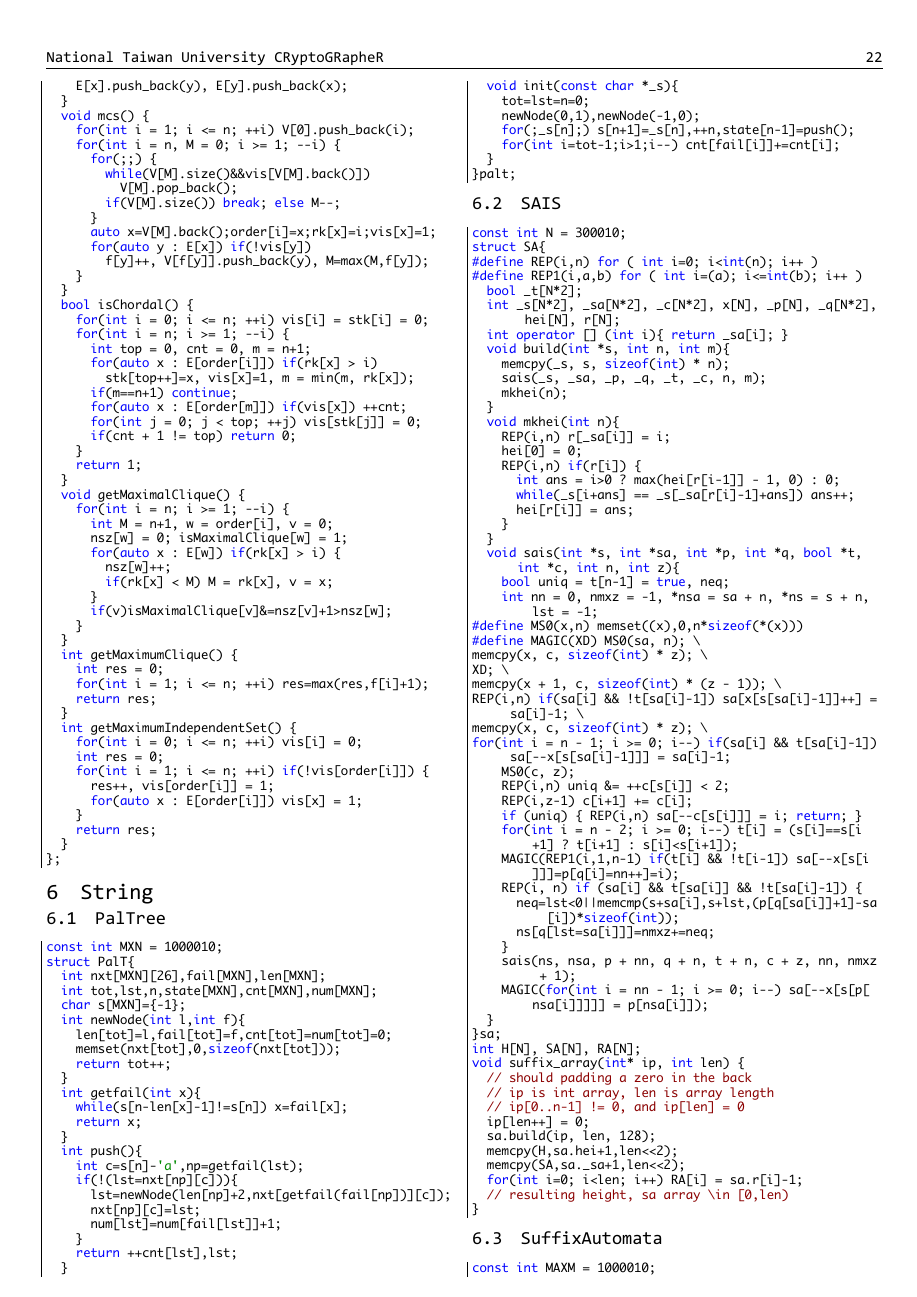
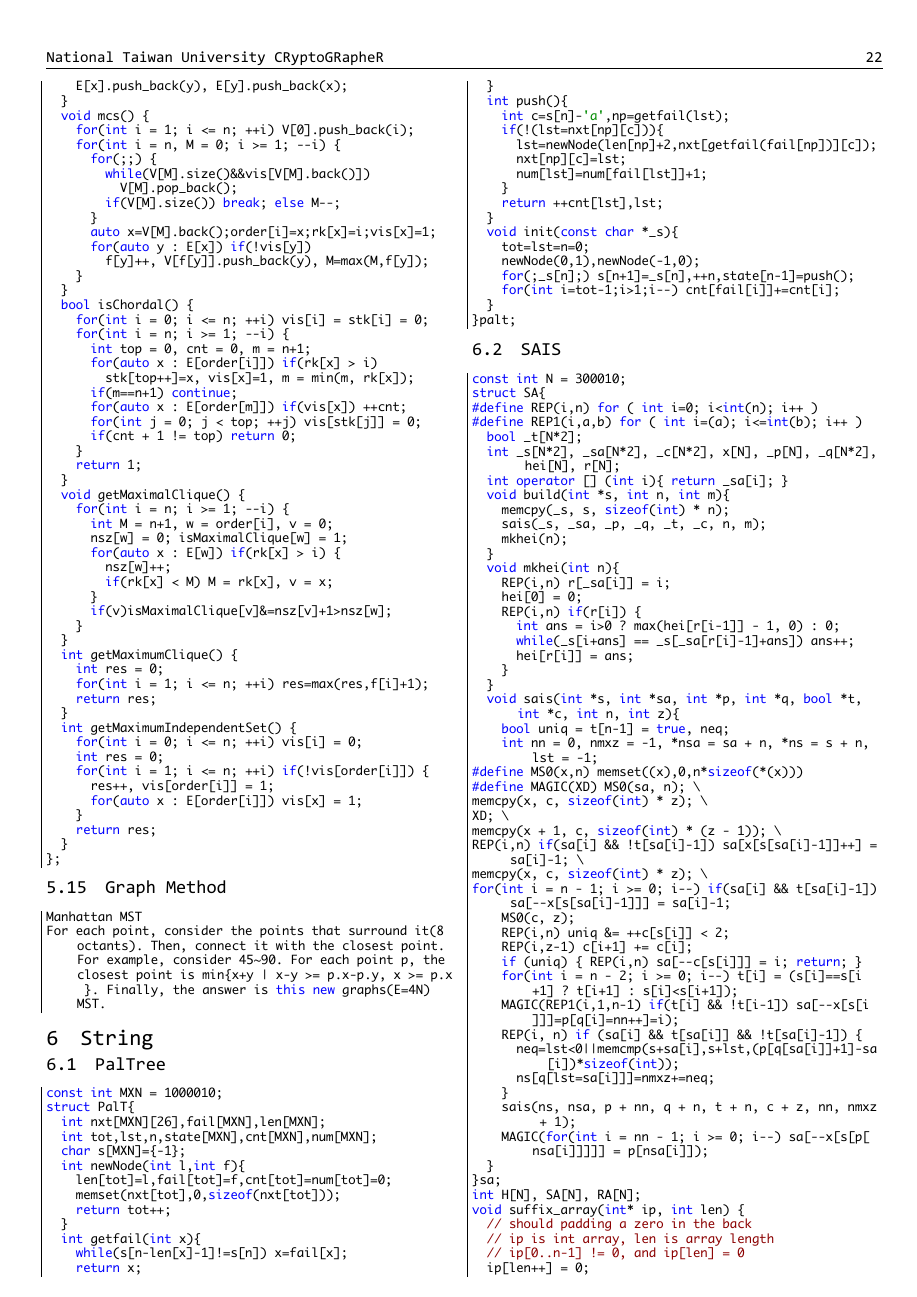
Before and after one commit to robert1003/CRyptoGRapheR, a LaTeX document (codebook.tex, which reads graph/GraphMethod.txt): page 22 of 25. The pictures show the PDF file codebook.pdf that the author committed with the source.

Commit message:
Add GraphMethod.txt

```diff
--- /dev/null
+++ b/graph/GraphMethod.txt
@@ -0,0 +1,2 @@
+Manhattan MST
+For each point, consider the points that surround it(8 octants). Then, connect it with the closest point. For example, consider 45~90. For each point p, the closest point is min{x+y | x-y >= p.x-p.y, x >= p.x }. Finally, the answer is this new graphs(E=4N) MST.
```
Also changed, not shown: codebook.tex (+3 -0 lines), codebook.pdf.
